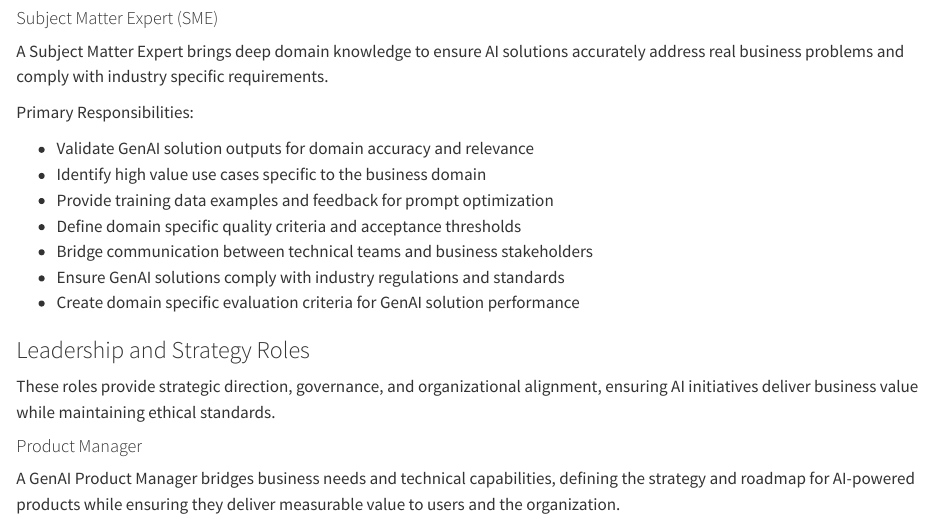
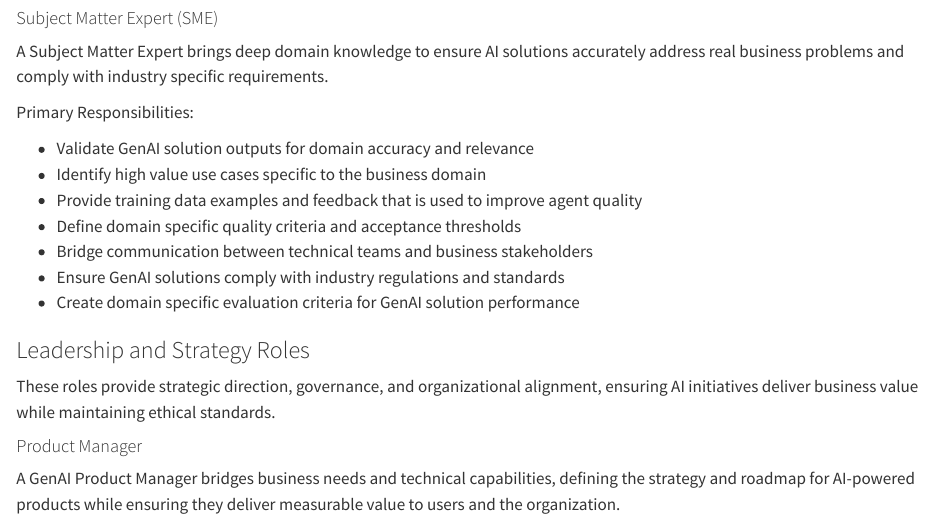
Before and after one commit to dbczumar/ops, a Quarto document (part3/roles-responsibilities.qmd): the page in a window 1100 px wide, from 2010 px down. Rendered offline with R 4.5, knitr and Pandoc in place of Quarto, with nearby package versions.

Commit message:
Update part3/roles-responsibilities.qmd
Co-authored-by: Corey Zumar <39497902+dbczumar@users.noreply.github.com>

```diff
--- a/part3/roles-responsibilities.qmd
+++ b/part3/roles-responsibilities.qmd
@@ -82,7 +82,7 @@ Primary Responsibilities:
 
 * Validate GenAI solution outputs for domain accuracy and relevance
 * Identify high value use cases specific to the business domain
-* Provide training data examples and feedback for prompt optimization
+* Provide training data examples and feedback that is used to improve agent quality
 * Define domain specific quality criteria and acceptance thresholds
 * Bridge communication between technical teams and business stakeholders
 * Ensure GenAI solutions comply with industry regulations and standards
```
